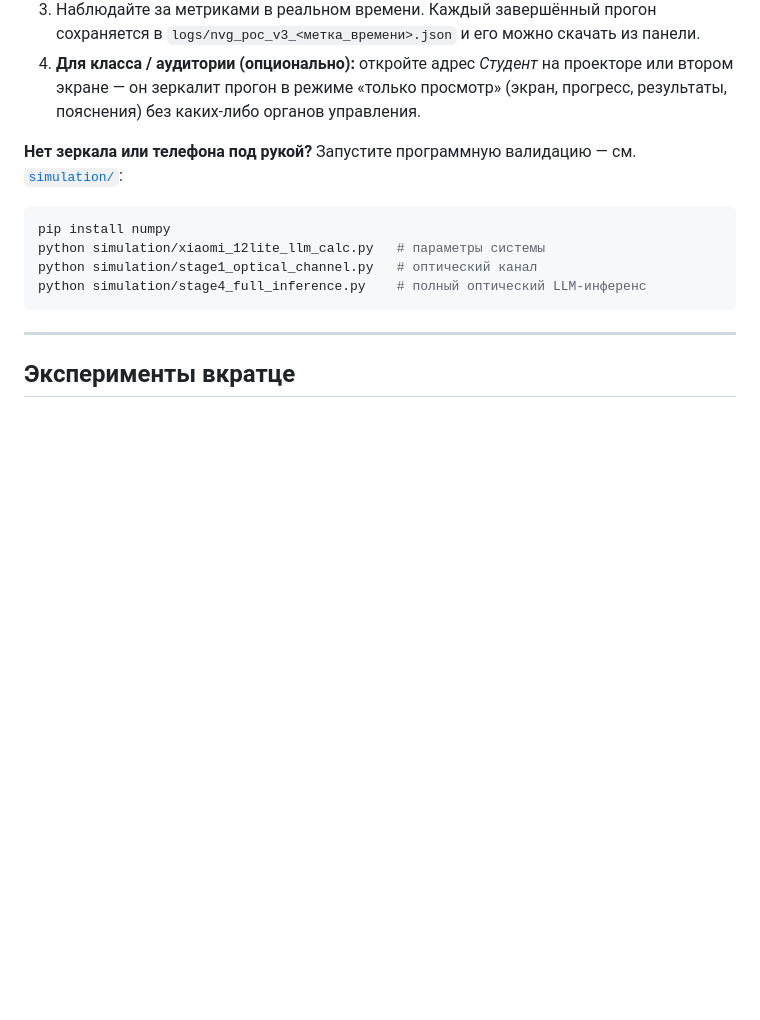
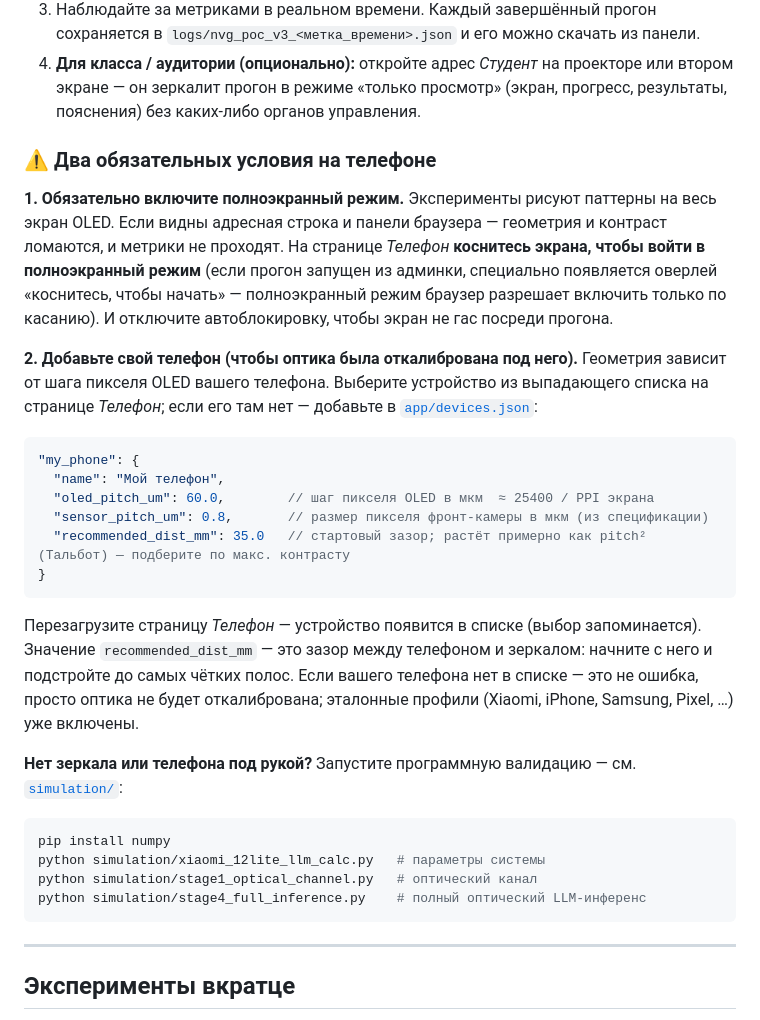
Before and after one commit to infosave2007/svetoch, a Markdown page: README.ru.md, the part around the change. Drawn GitHub-style; blank space fills up the shorter version.

````diff
--- a/README.ru.md
+++ b/README.ru.md
@@ -93,6 +93,23 @@ python3 server.py
 2. **На компьютере:** откройте адрес *Админка*, выберите эксперименты (или «все») и нажмите **Старт**.
 3. Наблюдайте за метриками в реальном времени. Каждый завершённый прогон сохраняется в `logs/nvg_poc_v3_<метка_времени>.json` и его можно скачать из панели.
 4. **Для класса / аудитории (опционально):** откройте адрес *Студент* на проекторе или втором экране — он зеркалит прогон в режиме «только просмотр» (экран, прогресс, результаты, пояснения) без каких‑либо органов управления.
+
+### ⚠️ Два обязательных условия на телефоне
+
+**1. Обязательно включите полноэкранный режим.** Эксперименты рисуют паттерны на весь экран OLED. Если видны адресная строка и панели браузера — геометрия и контраст ломаются, и метрики не проходят. На странице *Телефон* **коснитесь экрана, чтобы войти в полноэкранный режим** (если прогон запущен из админки, специально появляется оверлей «коснитесь, чтобы начать» — полноэкранный режим браузер разрешает включить только по касанию). И отключите автоблокировку, чтобы экран не гас посреди прогона.
+
+**2. Добавьте свой телефон (чтобы оптика была откалибрована под него).** Геометрия зависит от шага пикселя OLED вашего телефона. Выберите устройство из выпадающего списка на странице *Телефон*; если его там нет — добавьте в [`app/devices.json`](app/devices.json):
+
+```json
+"my_phone": {
+  "name": "Мой телефон",
+  "oled_pitch_um": 60.0,        // шаг пикселя OLED в мкм  ≈ 25400 / PPI экрана
+  "sensor_pitch_um": 0.8,       // размер пикселя фронт-камеры в мкм (из спецификации)
+  "recommended_dist_mm": 35.0   // стартовый зазор; растёт примерно как pitch² (Тальбот) — подберите по макс. контрасту
+}
+```
+
+Перезагрузите страницу *Телефон* — устройство появится в списке (выбор запоминается). Значение `recommended_dist_mm` — это зазор между телефоном и зеркалом: начните с него и подстройте до самых чётких полос. Если вашего телефона нет в списке — это не ошибка, просто оптика не будет откалибрована; эталонные профили (Xiaomi, iPhone, Samsung, Pixel, …) уже включены.
 
 **Нет зеркала или телефона под рукой?** Запустите программную валидацию — см. [`simulation/`](simulation/):
 
````
Also changed, not shown: README.md (+17 -0 lines).
